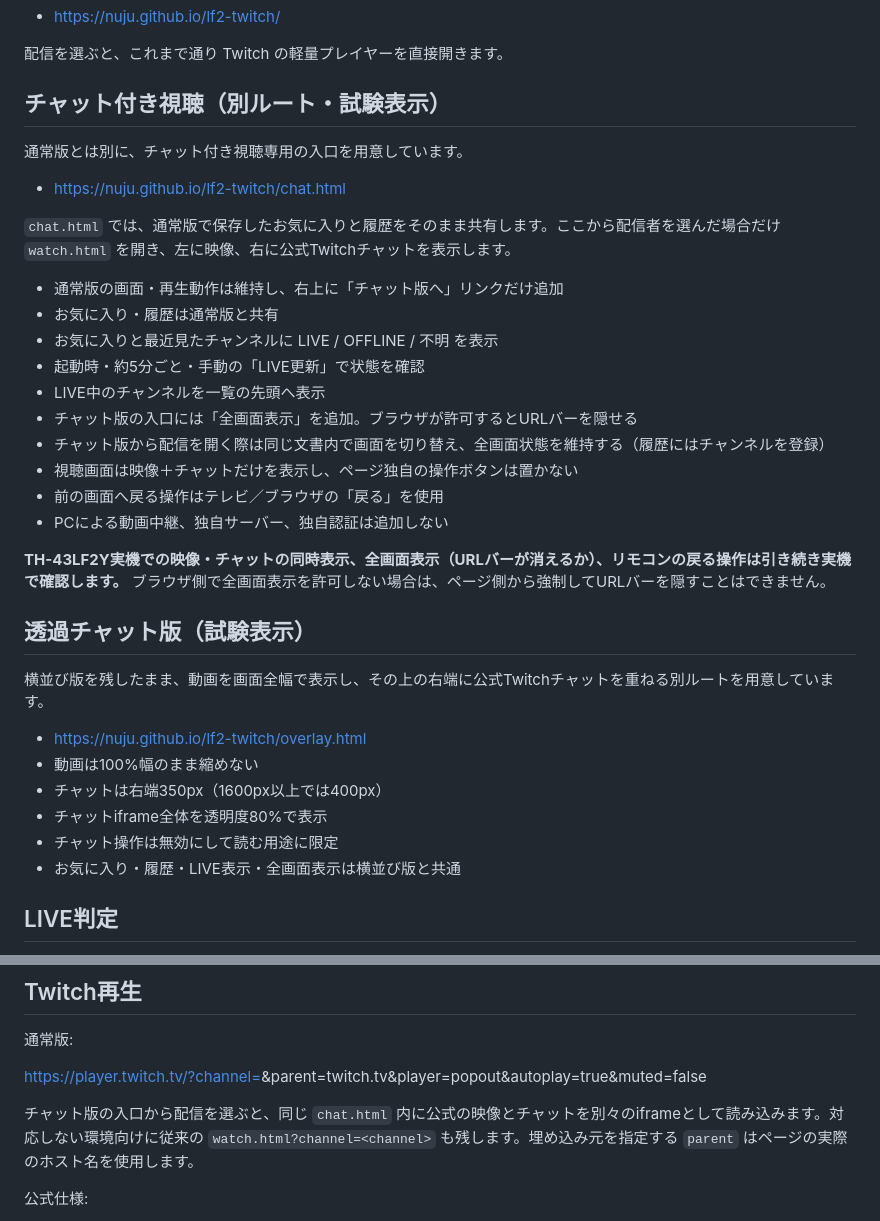
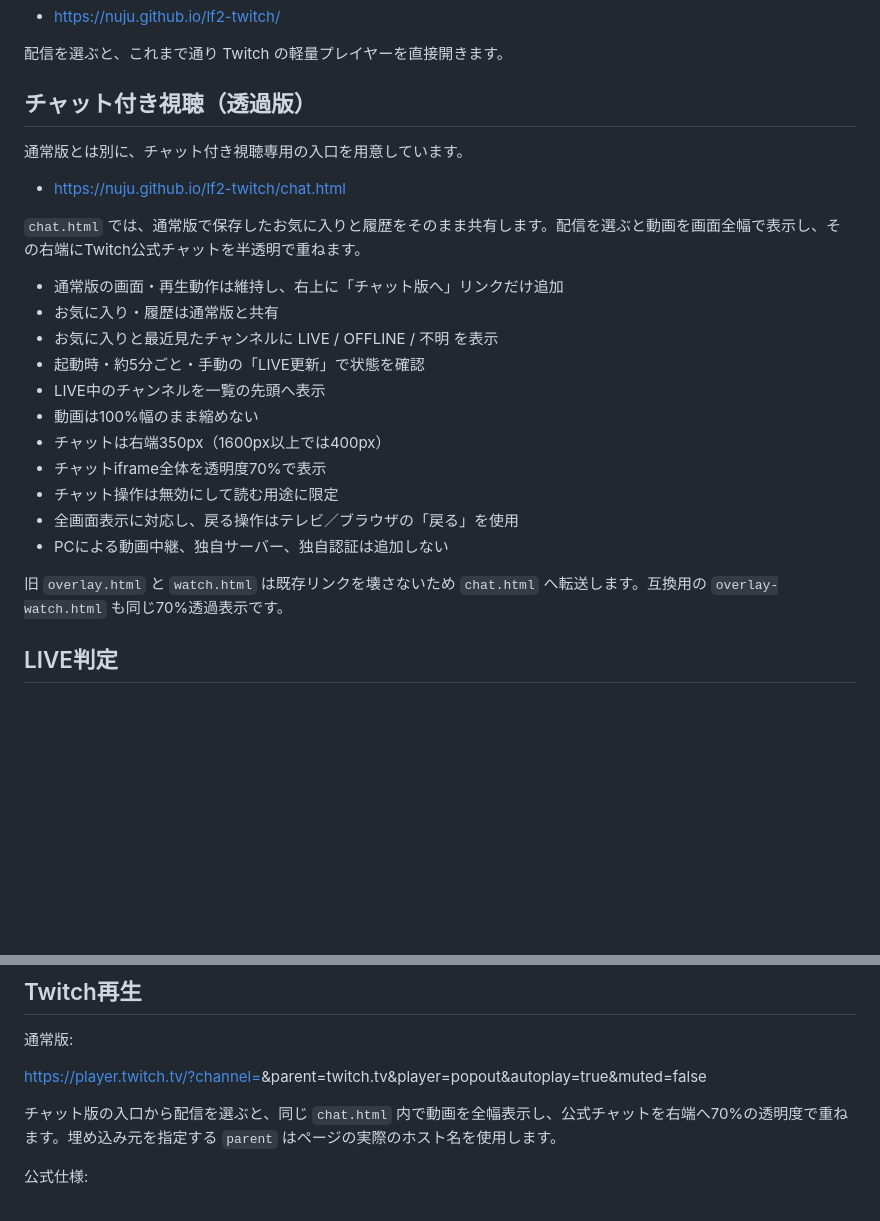
Before and after one commit to Nuju/lf2-twitch, a Markdown page: README.md, 2 parts joined by grey strips. Rendered like a GitHub page; blank space fills up the shorter version.

Commit message:
Document overlay-only chat mode

```diff
--- a/README.md
+++ b/README.md
@@ -10,37 +10,27 @@ Panasonic TH-43LF2Y向けの軽量Twitchランチャーです。
 
 配信を選ぶと、これまで通り Twitch の軽量プレイヤーを直接開きます。
 
-## チャット付き視聴（別ルート・試験表示）
+## チャット付き視聴（透過版）
 
 通常版とは別に、チャット付き視聴専用の入口を用意しています。
 
 - https://nuju.github.io/lf2-twitch/chat.html
 
-`chat.html` では、通常版で保存したお気に入りと履歴をそのまま共有します。ここから配信者を選んだ場合だけ `watch.html` を開き、左に映像、右に公式Twitchチャットを表示します。
+`chat.html` では、通常版で保存したお気に入りと履歴をそのまま共有します。配信を選ぶと動画を画面全幅で表示し、その右端にTwitch公式チャットを半透明で重ねます。
 
 - 通常版の画面・再生動作は維持し、右上に「チャット版へ」リンクだけ追加
 - お気に入り・履歴は通常版と共有
 - お気に入りと最近見たチャンネルに LIVE / OFFLINE / 不明 を表示
 - 起動時・約5分ごと・手動の「LIVE更新」で状態を確認
 - LIVE中のチャンネルを一覧の先頭へ表示
-- チャット版の入口には「全画面表示」を追加。ブラウザが許可するとURLバーを隠せる
-- チャット版から配信を開く際は同じ文書内で画面を切り替え、全画面状態を維持する（履歴にはチャンネルを登録）
-- 視聴画面は映像＋チャットだけを表示し、ページ独自の操作ボタンは置かない
-- 前の画面へ戻る操作はテレビ／ブラウザの「戻る」を使用
+- 動画は100%幅のまま縮めない
+- チャットは右端350px（1600px以上では400px）
+- チャットiframe全体を透明度70%で表示
+- チャット操作は無効にして読む用途に限定
+- 全画面表示に対応し、戻る操作はテレビ／ブラウザの「戻る」を使用
 - PCによる動画中継、独自サーバー、独自認証は追加しない
 
-**TH-43LF2Y実機での映像・チャットの同時表示、全画面表示（URLバーが消えるか）、リモコンの戻る操作は引き続き実機で確認します。** ブラウザ側で全画面表示を許可しない場合は、ページ側から強制してURLバーを隠すことはできません。
-
-## 透過チャット版（試験表示）
-
-横並び版を残したまま、動画を画面全幅で表示し、その上の右端に公式Twitchチャットを重ねる別ルートを用意しています。
-
-- https://nuju.github.io/lf2-twitch/overlay.html
-- 動画は100%幅のまま縮めない
-- チャットは右端350px（1600px以上では400px）
-- チャットiframe全体を透明度80%で表示
-- チャット操作は無効にして読む用途に限定
-- お気に入り・履歴・LIVE表示・全画面表示は横並び版と共通
+旧 `overlay.html` と `watch.html` は既存リンクを壊さないため `chat.html` へ転送します。互換用の `overlay-watch.html` も同じ70%透過表示です。
 
 ## LIVE判定
 
@@ -58,7 +48,7 @@ Panasonic TH-43LF2Y向けの軽量Twitchランチャーです。
 
 https://player.twitch.tv/?channel=<channel>&parent=twitch.tv&player=popout&autoplay=true&muted=false
 
-チャット版の入口から配信を選ぶと、同じ `chat.html` 内に公式の映像とチャットを別々のiframeとして読み込みます。対応しない環境向けに従来の `watch.html?channel=<channel>` も残します。埋め込み元を指定する `parent` はページの実際のホスト名を使用します。
+チャット版の入口から配信を選ぶと、同じ `chat.html` 内で動画を全幅表示し、公式チャットを右端へ70%の透明度で重ねます。埋め込み元を指定する `parent` はページの実際のホスト名を使用します。
 
 公式仕様:
 - [Embedding Chat](https://dev.twitch.tv/docs/embed/chat/)
```
